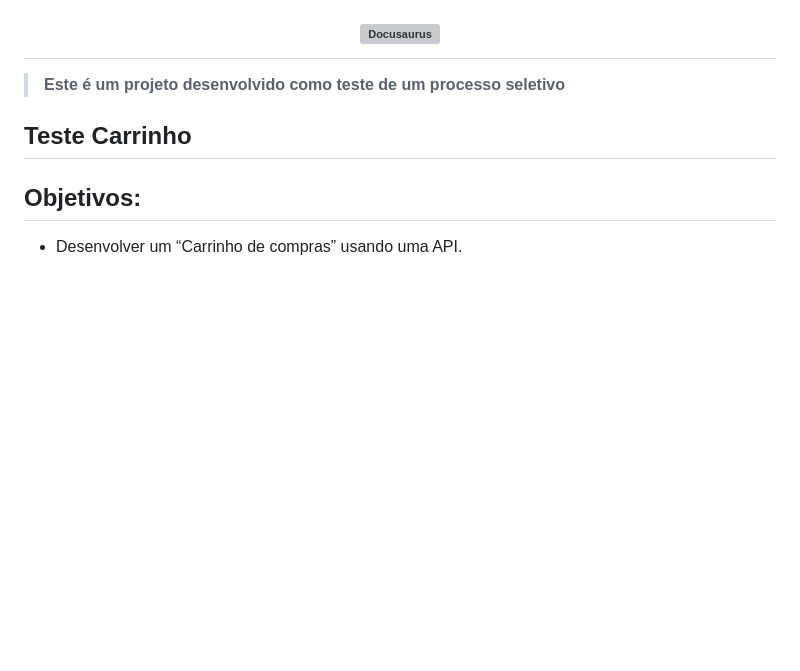
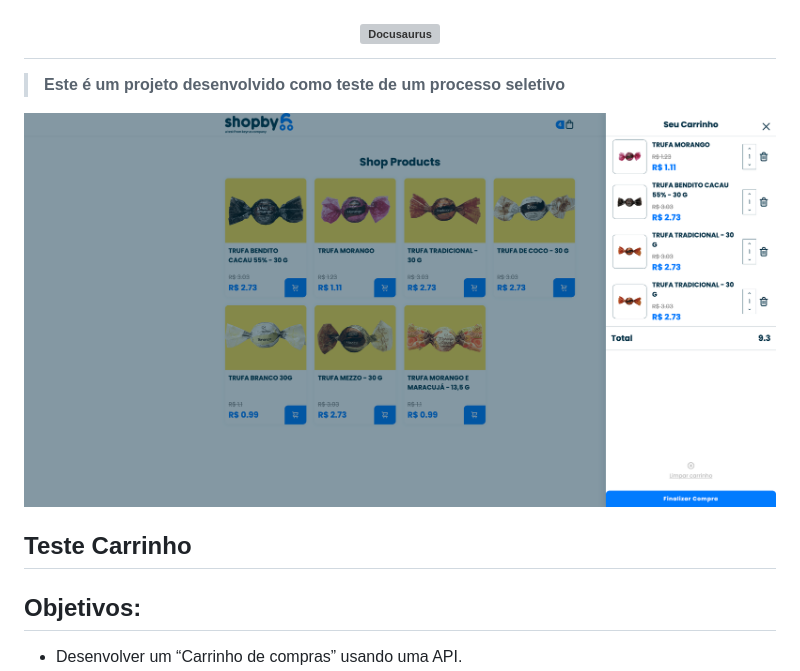
Before and after one commit to brunoliimas/codeby-test-frontend, a Markdown page: README.md, the part around the change. Drawn GitHub-style; pictures changed too: assets/shopby.png (added); blank space fills up the shorter version; grey boxes are pictures that could not be loaded.

Commit message:
Image project add

```diff
--- a/README.md
+++ b/README.md
@@ -5,6 +5,9 @@
 
 
 > **Este é um projeto desenvolvido como teste de um processo seletivo**
+
+<img src="/assets/shopby.png" alt="Docusaurus">
+
 
 ## Teste Carrinho
 
```
